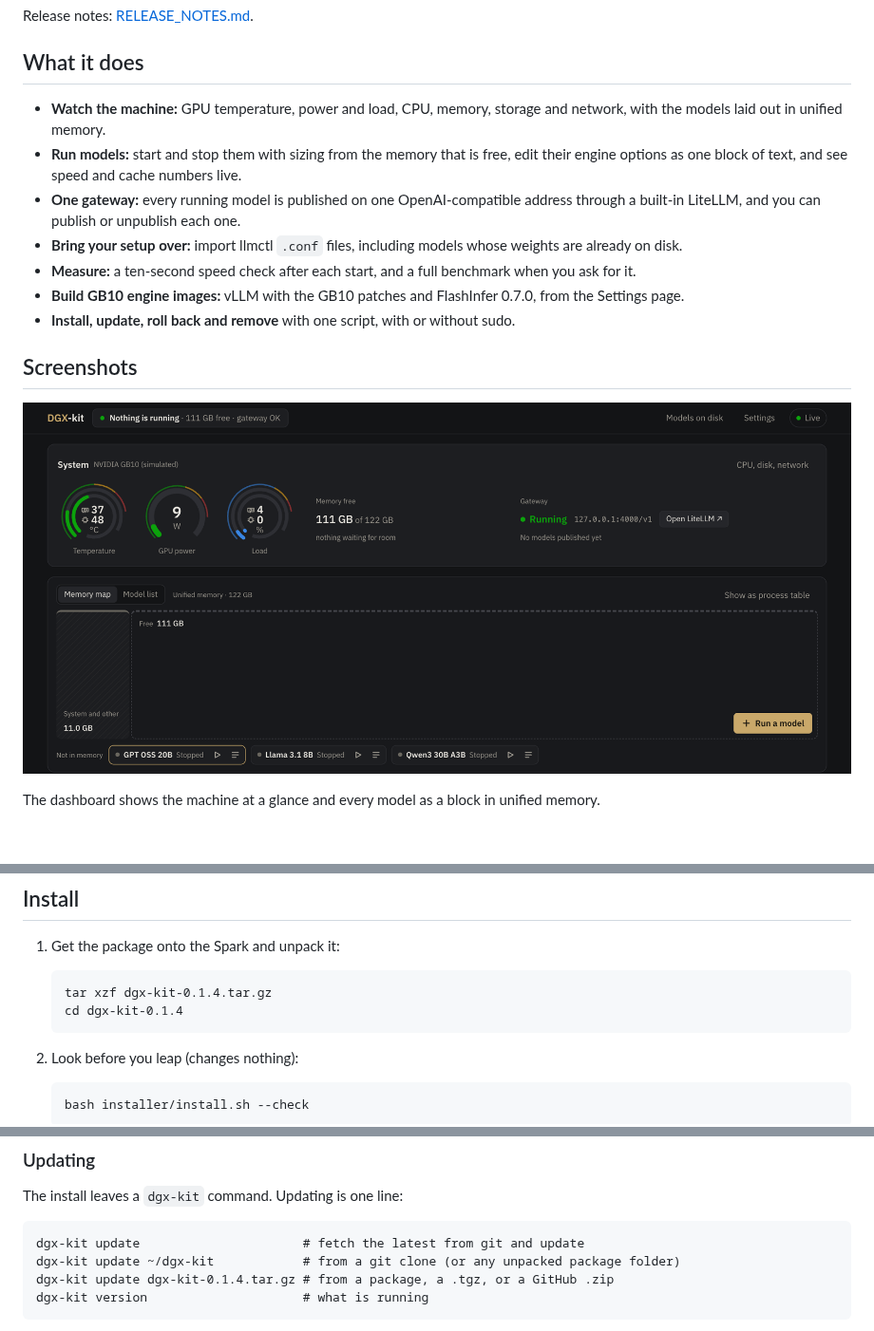
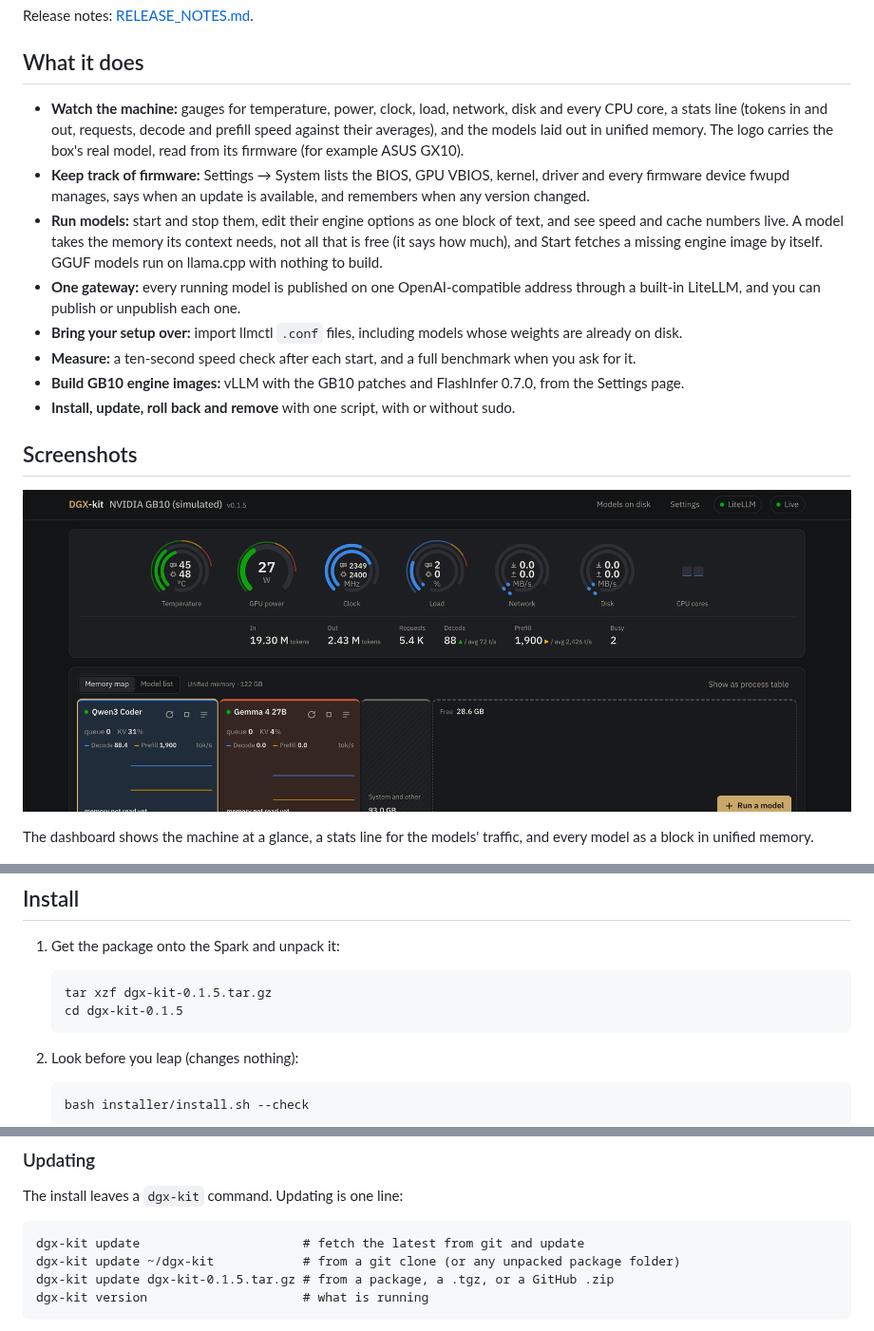
Before and after one commit to q-a-z/dgx-kit, a Markdown page: README.md, 3 parts joined by grey strips. Shown at 95% size. GitHub-like rendering; pictures changed too: docs/screenshots/dashboard.png; blank space fills up the shorter version.

Commit message:
Version 0.1.5: README, API docs and screenshot brought up to date

````diff
--- a/README.md
+++ b/README.md
@@ -11,8 +11,9 @@ Release notes: [RELEASE_NOTES.md](RELEASE_NOTES.md).
 
 ## What it does
 
-- **Watch the machine:** GPU temperature, power and load, CPU, memory, storage and network, with the models laid out in unified memory.
-- **Run models:** start and stop them with sizing from the memory that is free, edit their engine options as one block of text, and see speed and cache numbers live.
+- **Watch the machine:** gauges for temperature, power, clock, load, network, disk and every CPU core, a stats line (tokens in and out, requests, decode and prefill speed against their averages), and the models laid out in unified memory. The logo carries the box's real model, read from its firmware (for example ASUS GX10).
+- **Keep track of firmware:** Settings → System lists the BIOS, GPU VBIOS, kernel, driver and every firmware device fwupd manages, says when an update is available, and remembers when any version changed.
+- **Run models:** start and stop them, edit their engine options as one block of text, and see speed and cache numbers live. A model takes the memory its context needs, not all that is free (it says how much), and Start fetches a missing engine image by itself. GGUF models run on llama.cpp with nothing to build.
 - **One gateway:** every running model is published on one OpenAI-compatible address through a built-in LiteLLM, and you can publish or unpublish each one.
 - **Bring your setup over:** import llmctl `.conf` files, including models whose weights are already on disk.
 - **Measure:** a ten-second speed check after each start, and a full benchmark when you ask for it.
@@ -25,5 +26,5 @@ Release notes: [RELEASE_NOTES.md](RELEASE_NOTES.md).
 
-The dashboard shows the machine at a glance and every model as a block in unified memory.
+The dashboard shows the machine at a glance, a stats line for the models' traffic, and every model as a block in unified memory.
 
 ![A model's settings as one block of engine options](docs/screenshots/model-settings.png)
 
@@ -48,8 +49,8 @@ A plain Ubuntu machine is not enough: the installer does not install the NVIDIA
 1. Get the package onto the Spark and unpack it:
 
    ```
-   tar xzf dgx-kit-0.1.4.tar.gz
-   cd dgx-kit-0.1.4
+   tar xzf dgx-kit-0.1.5.tar.gz
+   cd dgx-kit-0.1.5
    ```
 
 2. Look before you leap (changes nothing):
@@ -92,7 +93,7 @@ The install leaves a `dgx-kit` command. Updating is one line:
 ```
 dgx-kit update                      # fetch the latest from git and update
 dgx-kit update ~/dgx-kit            # from a git clone (or any unpacked package folder)
-dgx-kit update dgx-kit-0.1.4.tar.gz # from a package, a .tgz, or a GitHub .zip
+dgx-kit update dgx-kit-0.1.5.tar.gz # from a package, a .tgz, or a GitHub .zip
 dgx-kit version                     # what is running
 ```
 
````
Also changed, not shown: other parts of README.md (+7 -4 lines), RELEASE_NOTES.md (+6 -1 lines), docs/API.md (+16 -6 lines), 2 other files.
